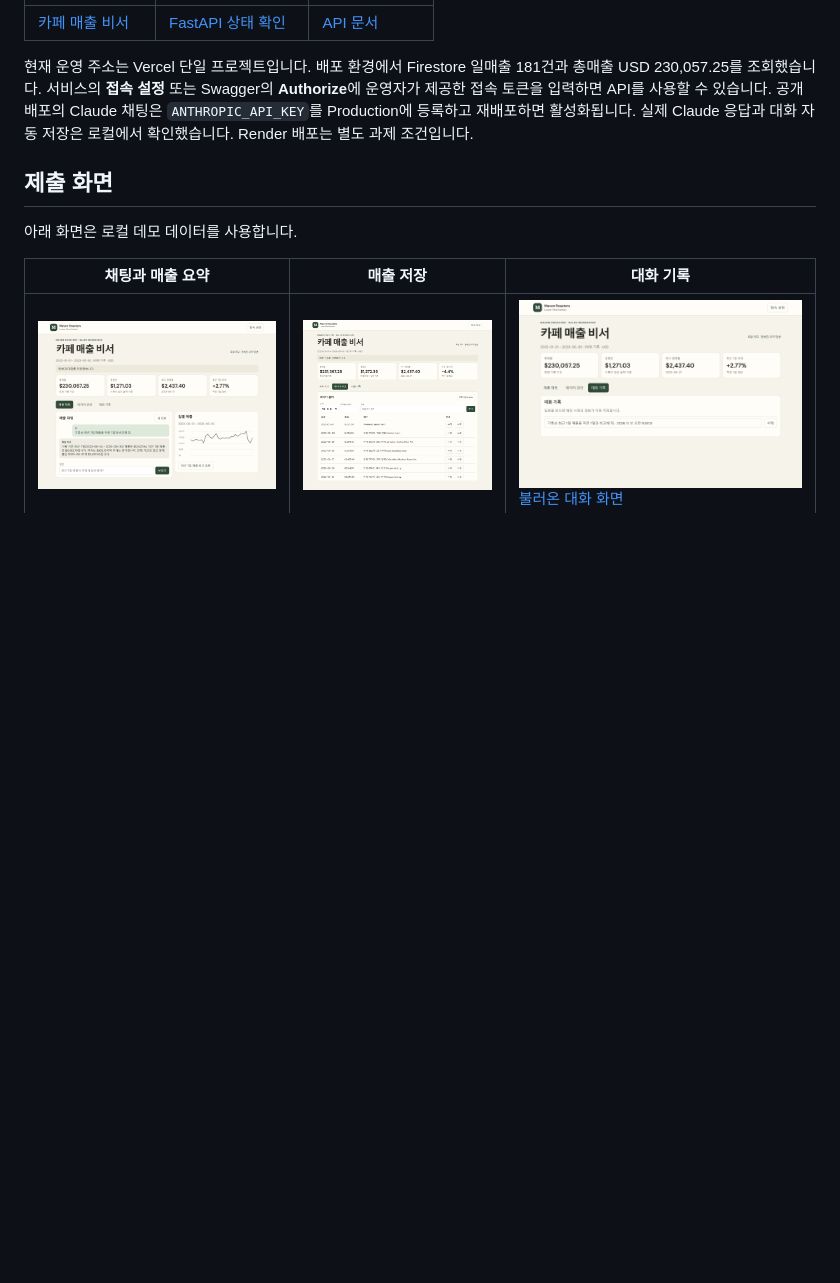
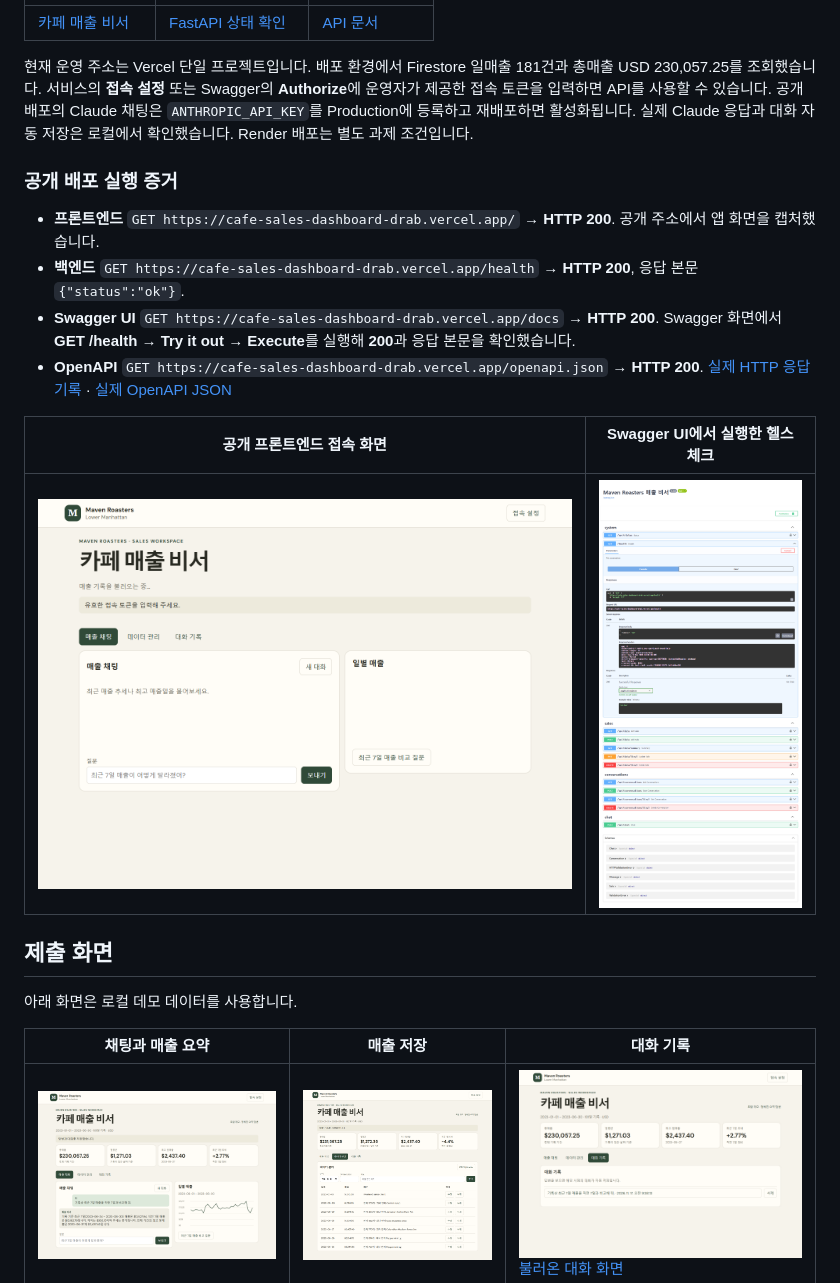
Before and after one commit to miraean9000-beep/cafe-sales-dashboard, a Markdown page: README.md, the part around the change. GitHub-like rendering; pictures changed too: screenshots/production-frontend.png (added), screenshots/production-swagger.png (added); blank space fills up the shorter version.

Commit message:
Add live frontend, health, and Swagger evidence

```diff
--- a/README.md
+++ b/README.md
@@ -83,6 +83,17 @@ Vercel 프로젝트의 Production 환경 변수에 `STORAGE=firestore`, `FIREBAS
 
 현재 운영 주소는 Vercel 단일 프로젝트입니다. 배포 환경에서 Firestore 일매출 181건과 총매출 USD 230,057.25를 조회했습니다. 서비스의 **접속 설정** 또는 Swagger의 **Authorize**에 운영자가 제공한 접속 토큰을 입력하면 API를 사용할 수 있습니다. 공개 배포의 Claude 채팅은 `ANTHROPIC_API_KEY`를 Production에 등록하고 재배포하면 활성화됩니다. 실제 Claude 응답과 대화 자동 저장은 로컬에서 확인했습니다. Render 배포는 별도 과제 조건입니다.
 
+### 공개 배포 실행 증거
+
+- **프론트엔드** `GET https://cafe-sales-dashboard-drab.vercel.app/` → **HTTP 200**. 공개 주소에서 앱 화면을 캡처했습니다.
+- **백엔드** `GET https://cafe-sales-dashboard-drab.vercel.app/health` → **HTTP 200**, 응답 본문 `{"status":"ok"}`.
+- **Swagger UI** `GET https://cafe-sales-dashboard-drab.vercel.app/docs` → **HTTP 200**. Swagger 화면에서 **GET /health → Try it out → Execute**를 실행해 **200**과 응답 본문을 확인했습니다.
+- **OpenAPI** `GET https://cafe-sales-dashboard-drab.vercel.app/openapi.json` → **HTTP 200**. [실제 HTTP 응답 기록](screenshots/production-http.txt) · [실제 OpenAPI JSON](screenshots/production-openapi.json)
+
+| 공개 프론트엔드 접속 화면 | Swagger UI에서 실행한 헬스 체크 |
+| --- | --- |
+| ![Vercel 공개 주소에서 열린 매출 비서](screenshots/production-frontend.png) | ![Swagger UI에서 GET health를 실행한 HTTP 200 응답](screenshots/production-swagger.png) |
+
 ## 제출 화면
 
 아래 화면은 로컬 데모 데이터를 사용합니다.
```
Also changed, not shown: 2 other files.
